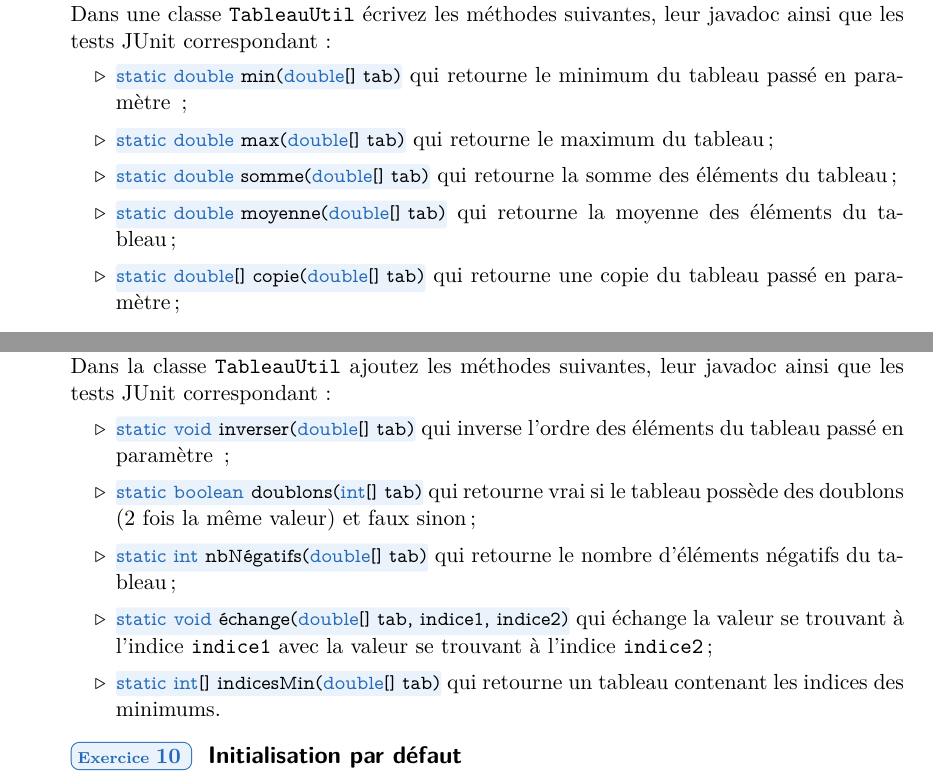
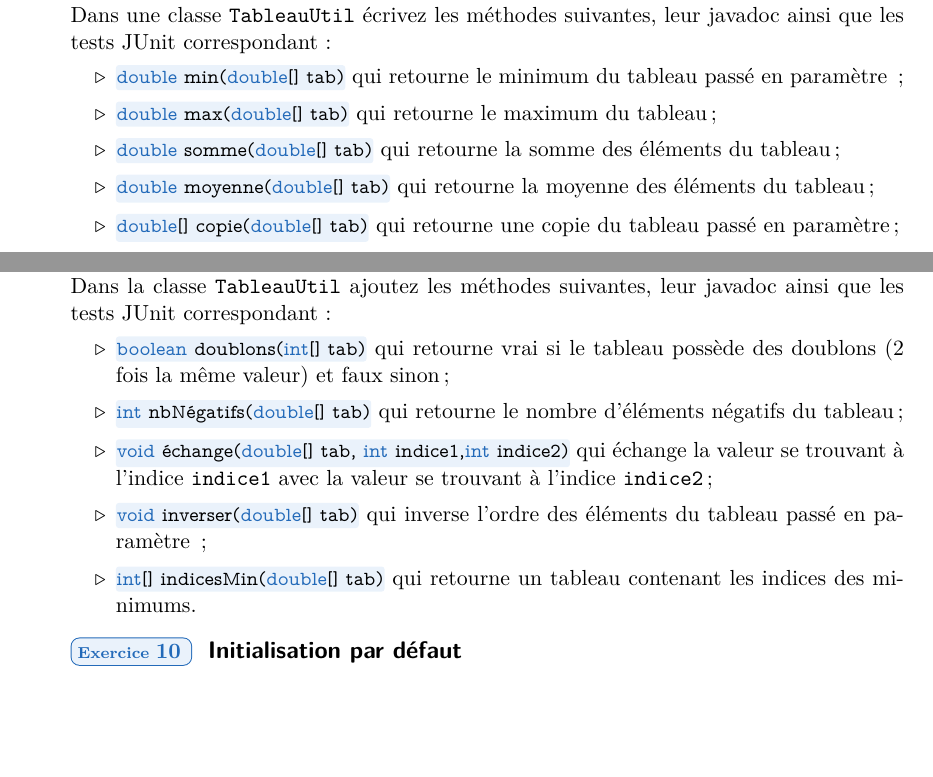
Before and after one commit to HEB-ESI/dev1, a LaTeX document (labo-java/labo-java-10-tableaux/labo-java-10-tableaux.tex): two parts of pages 5 and 6 of 6, joined at a grey line, cut so that both start at the same text, the shorter picture padded with empty space. The pictures show the PDF file labo-java/labo-java-10-tableaux/labo-java-10-tableaux.pdf that the author committed with the source.

Commit message:
relecture TD10

```diff
--- a/labo-java/labo-java-10-tableaux/labo-java-10-tableaux.tex
+++ b/labo-java/labo-java-10-tableaux/labo-java-10-tableaux.tex
@@ -156,15 +156,15 @@
 		Dans une classe \texttt{TableauUtil} écrivez les méthodes suivantes, leur
 		javadoc ainsi que les tests JUnit correspondant~:
 		\begin{itemize}
-			\item \code{java}{static double min(double[] tab)} qui retourne le minimum
+			\item \code{java}{double min(double[] tab)} qui retourne le minimum
 				du tableau passé en paramètre ~;
-			\item \code{java}{static double max(double[] tab)} qui retourne le maximum
+			\item \code{java}{double max(double[] tab)} qui retourne le maximum
 				du tableau~;
-			\item \code{java}{static double somme(double[] tab)} qui retourne la somme
+			\item \code{java}{double somme(double[] tab)} qui retourne la somme
 				des éléments du tableau~;
-			\item \code{java}{static double moyenne(double[] tab)} qui retourne la
+			\item \code{java}{double moyenne(double[] tab)} qui retourne la
 				 moyenne des éléments du tableau~;
-			\item \code{java}{static double[] copie(double[] tab)} qui retourne une
+			\item \code{java}{double[] copie(double[] tab)} qui retourne une
 			 copie du tableau passé en paramètre~;
 		\end{itemize}
 	\end{Exercice}
@@ -213,17 +213,17 @@
 		Dans la classe \texttt{TableauUtil} ajoutez les méthodes suivantes, leur
 		 javadoc ainsi que les tests JUnit correspondant~:
 		\begin{itemize}
-			\item \code{java}{static void inverser(double[] tab)}
-				qui inverse l'ordre des éléments  du tableau passé en paramètre ~;
-			\item \code{java}{static boolean doublons(int[] tab)}
+			\item \code{java}{boolean doublons(int[] tab)}
 				qui retourne vrai si le tableau possède des doublons
 				(2 fois la même valeur) et faux sinon~;
-			\item \code{java}{static int nbNégatifs(double[] tab)}
+			\item \code{java}{int nbNégatifs(double[] tab)}
 				qui retourne le nombre d'éléments négatifs du tableau~;
-			\item \code{java}{static void échange(double[] tab, indice1, indice2)}
+			\item \code{java}{void échange(double[] tab, int indice1,int indice2)}
 				qui échange la valeur se trouvant à l'indice \texttt{indice1}
 				avec la valeur se trouvant à l'indice \texttt{indice2}~;
-			\item \code{java}{static int[] indicesMin(double[] tab)}
+			\item \code{java}{void inverser(double[] tab)}
+				qui inverse l'ordre des éléments  du tableau passé en paramètre ~;
+			\item \code{java}{int[] indicesMin(double[] tab)}
 				qui retourne un tableau contenant les indices des minimums.
 		\end{itemize}
 	\end{Exercice}
```
Also changed, not shown: labo-java/labo-java-10-tableaux/labo-java-10-tableaux.pdf, labo-java/labo-java-10-tableaux/labo-java-10-tableaux.tex (18 more changed lines).
